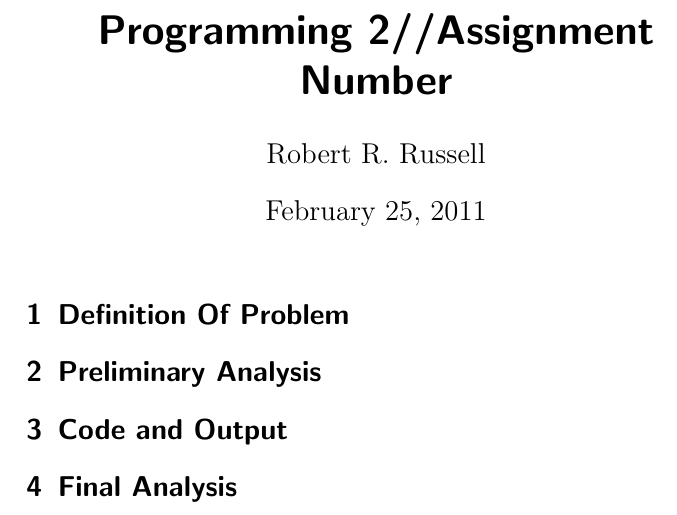
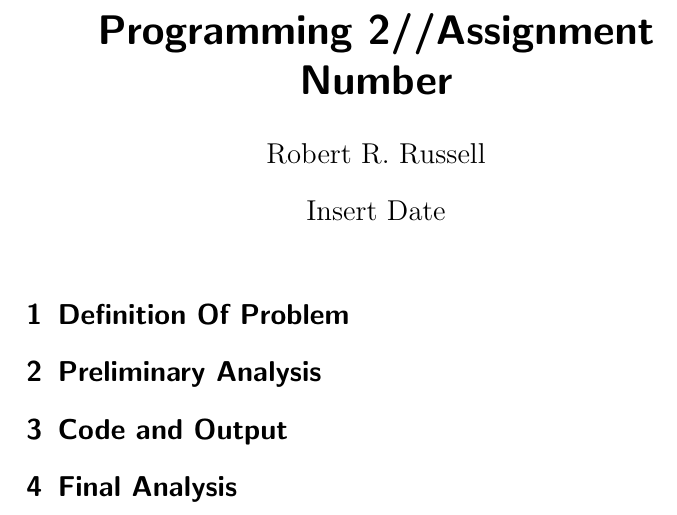
Before and after one commit to rrbrussell/programming_2_assignments, a LaTeX document (notes/writeup_template.tex): part of the page, cut so that both start at the same text. Compiled offline with pdfLaTeX.

Commit message:
added amsmath and fancyvrb package imports to the template

```diff
--- a/notes/writeup_template.tex
+++ b/notes/writeup_template.tex
@@ -1,8 +1,11 @@
 \documentclass[letterpaper,oneside]{scrartcl}
 \usepackage[utf8x]{inputenc}
+\usepackage{amsmath}
+\usepackage{fancyvrb}
 
 \title{Programming 2//Assignment Number}
 \author{Robert R. Russell}
+\date{Insert Date}
 
 \begin{document}
 
```
